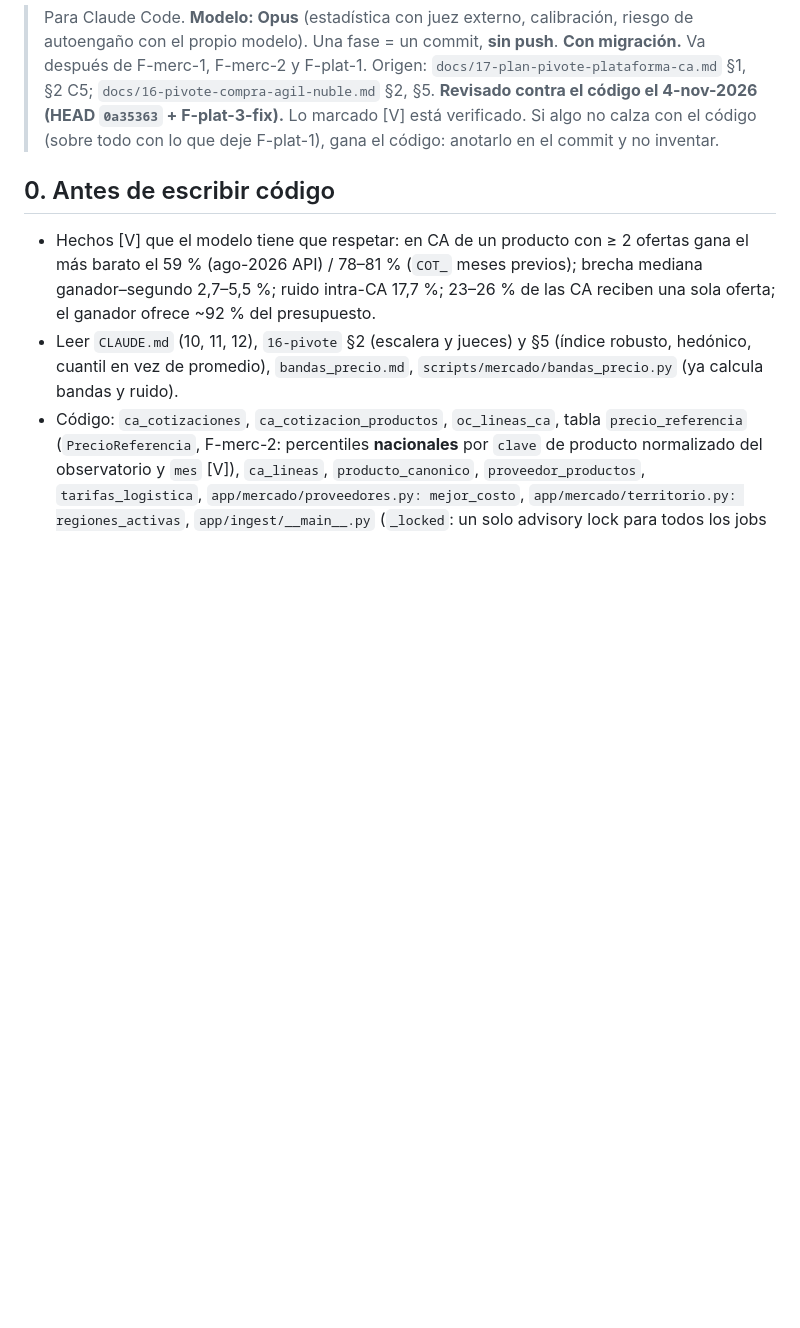
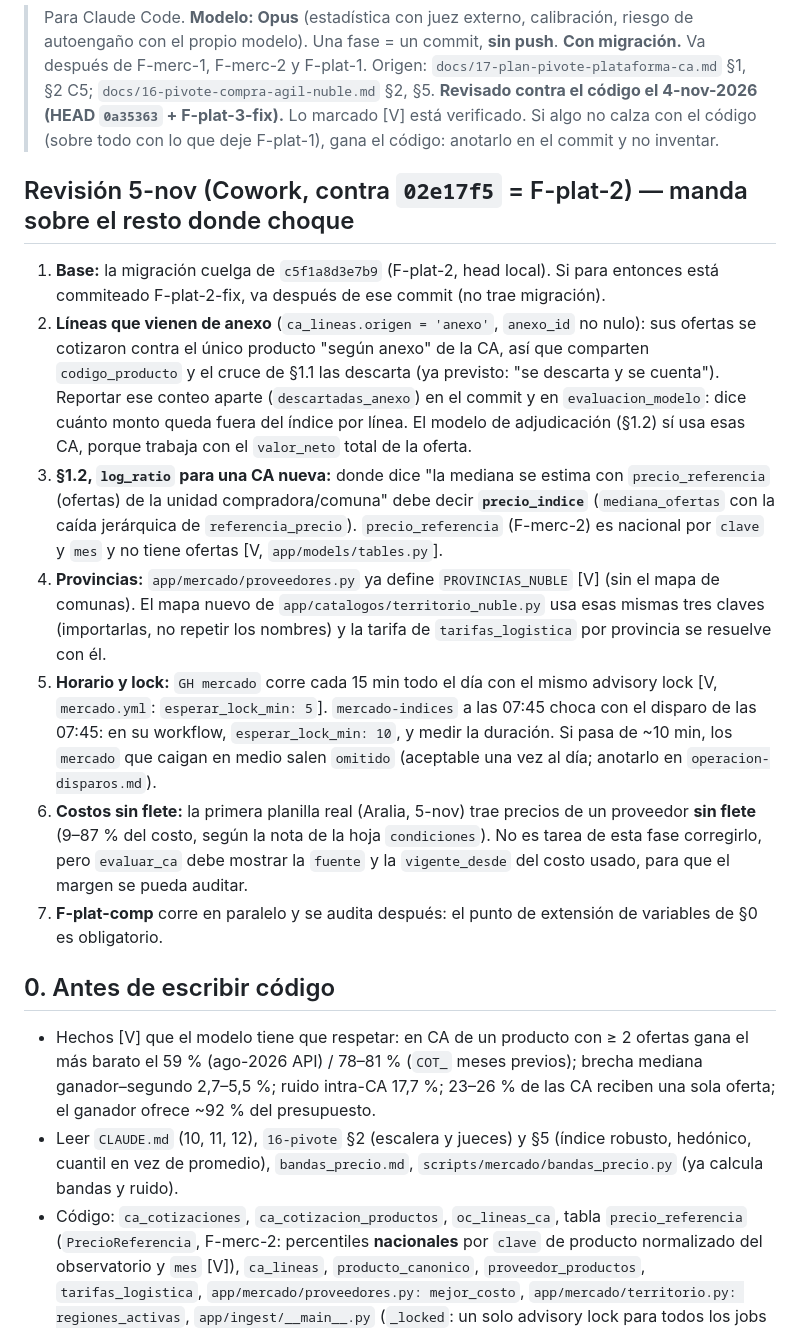
Before and after one commit to basuazo/app_mercado_publico, a Markdown page: docs/prompt-F-plat-4.md, the part around the change. GitHub-like rendering; blank space fills up the shorter version.

Commit message:
docs: F-plat-4 revisado contra F-plat-2

```diff
--- a/docs/prompt-F-plat-4.md
+++ b/docs/prompt-F-plat-4.md
@@ -6,6 +6,30 @@
 > **Revisado contra el código el 4-nov-2026 (HEAD `0a35363` + F-plat-3-fix).** Lo marcado [V] está verificado.
 > Si algo no calza con el código (sobre todo con lo que deje F-plat-1), gana el código: anotarlo en el commit y
 > no inventar.
+
+## Revisión 5-nov (Cowork, contra `02e17f5` = F-plat-2) — manda sobre el resto donde choque
+1. **Base:** la migración cuelga de `c5f1a8d3e7b9` (F-plat-2, head local). Si para entonces está commiteado
+   F-plat-2-fix, va después de ese commit (no trae migración).
+2. **Líneas que vienen de anexo** (`ca_lineas.origen = 'anexo'`, `anexo_id` no nulo): sus ofertas se cotizaron contra el
+   único producto "según anexo" de la CA, así que comparten `codigo_producto` y el cruce de §1.1 las descarta (ya
+   previsto: "se descarta y se cuenta"). Reportar ese conteo aparte (`descartadas_anexo`) en el commit y en
+   `evaluacion_modelo`: dice cuánto monto queda fuera del índice por línea. El modelo de adjudicación (§1.2) sí usa esas
+   CA, porque trabaja con el `valor_neto` total de la oferta.
+3. **§1.2, `log_ratio` para una CA nueva:** donde dice "la mediana se estima con `precio_referencia` (ofertas) de la
+   unidad compradora/comuna" debe decir **`precio_indice`** (`mediana_ofertas` con la caída jerárquica de
+   `referencia_precio`). `precio_referencia` (F-merc-2) es nacional por `clave` y `mes` y no tiene ofertas [V,
+   `app/models/tables.py`].
+4. **Provincias:** `app/mercado/proveedores.py` ya define `PROVINCIAS_NUBLE` [V] (sin el mapa de comunas). El mapa nuevo
+   de `app/catalogos/territorio_nuble.py` usa esas mismas tres claves (importarlas, no repetir los nombres) y la tarifa
+   de `tarifas_logistica` por provincia se resuelve con él.
+5. **Horario y lock:** `GH mercado` corre cada 15 min todo el día con el mismo advisory lock [V, `mercado.yml`:
+   `esperar_lock_min: 5`]. `mercado-indices` a las 07:45 choca con el disparo de las 07:45: en su workflow,
+   `esperar_lock_min: 10`, y medir la duración. Si pasa de ~10 min, los `mercado` que caigan en medio salen `omitido`
+   (aceptable una vez al día; anotarlo en `operacion-disparos.md`).
+6. **Costos sin flete:** la primera planilla real (Aralia, 5-nov) trae precios de un proveedor **sin flete** (9–87 % del
+   costo, según la nota de la hoja `condiciones`). No es tarea de esta fase corregirlo, pero `evaluar_ca` debe mostrar la
+   `fuente` y la `vigente_desde` del costo usado, para que el margen se pueda auditar.
+7. **F-plat-comp** corre en paralelo y se audita después: el punto de extensión de variables de §0 es obligatorio.
 
 ## 0. Antes de escribir código
 - Hechos [V] que el modelo tiene que respetar: en CA de un producto con ≥ 2 ofertas gana el más barato el
```
